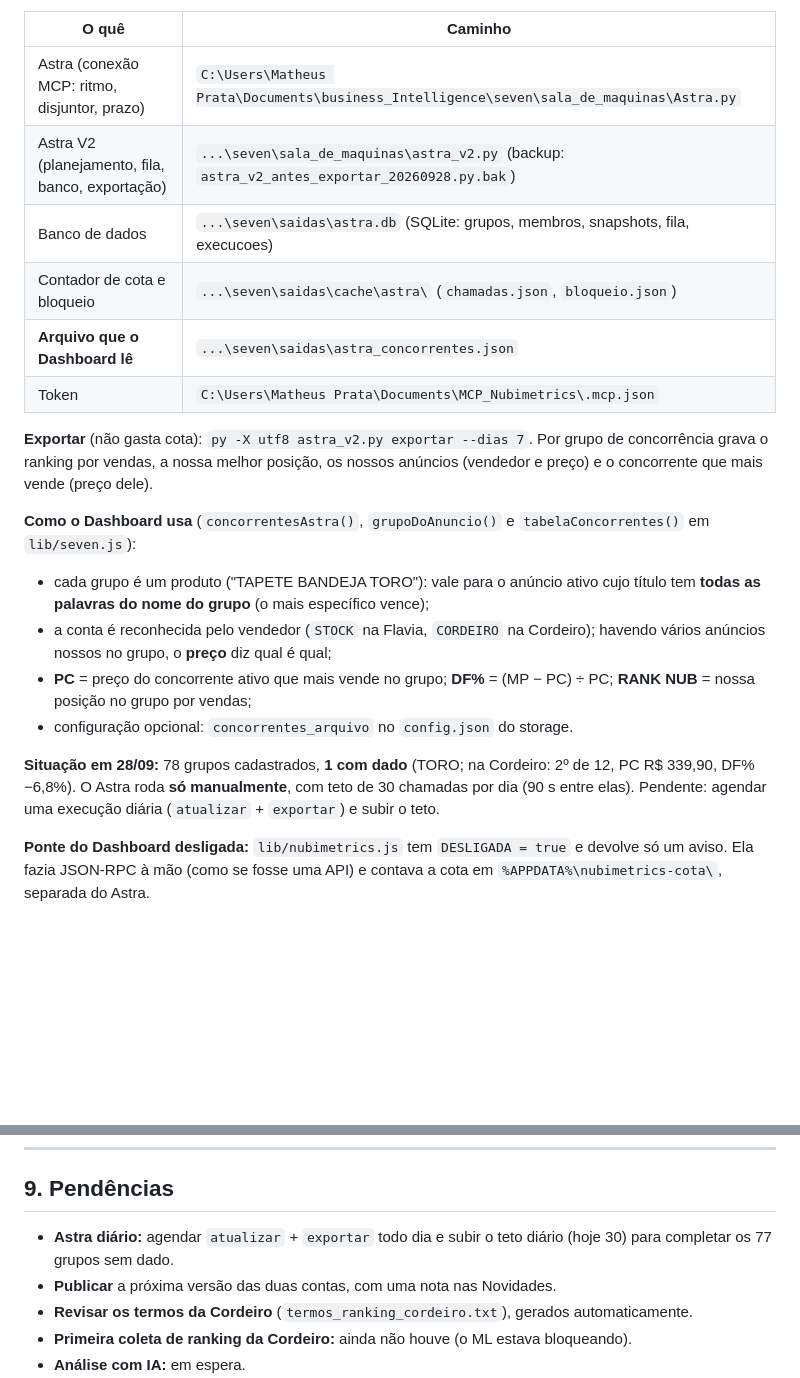
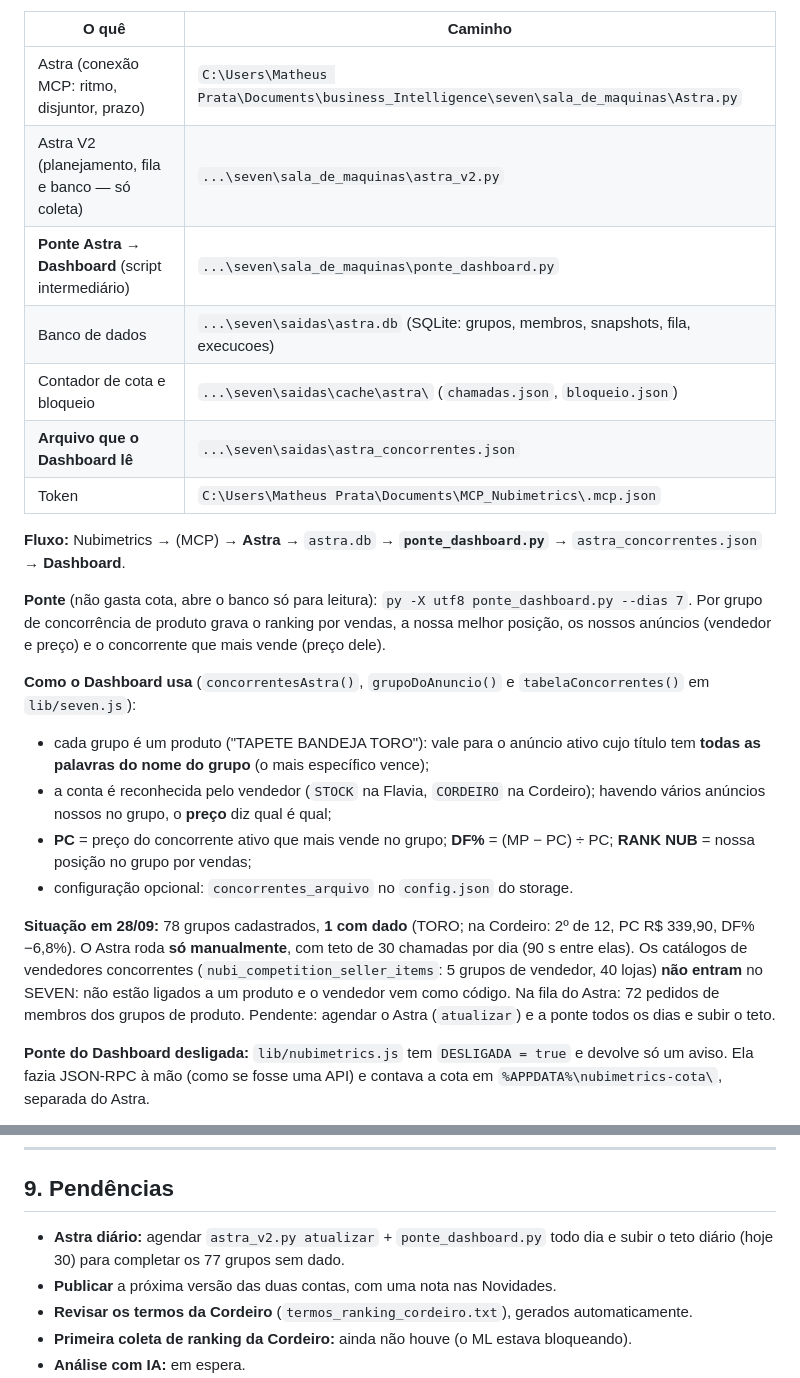
Before and after one commit to Thebigmath/dashboard-ml-electron, a Markdown page: DOCUMENTACAO_SEVEN.md, 2 parts joined by grey strips. Rendered like a GitHub page; blank space fills up the shorter version.

Commit message:
Documentacao: ponte_dashboard.py entre o Astra e o Dashboard
Co-Authored-By: Claude Opus 5.5 <noreply@anthropic.com>

```diff
--- a/DOCUMENTACAO_SEVEN.md
+++ b/DOCUMENTACAO_SEVEN.md
@@ -171,13 +171,16 @@ Para rodar à mão, use o mesmo comando dentro de `C:\Users\Matheus Prata\Deskto
 | O quê | Caminho |
 |---|---|
 | Astra (conexão MCP: ritmo, disjuntor, prazo) | `C:\Users\Matheus Prata\Documents\business_Intelligence\seven\sala_de_maquinas\Astra.py` |
-| Astra V2 (planejamento, fila, banco, exportação) | `...\seven\sala_de_maquinas\astra_v2.py` (backup: `astra_v2_antes_exportar_20260928.py.bak`) |
+| Astra V2 (planejamento, fila e banco — só coleta) | `...\seven\sala_de_maquinas\astra_v2.py` |
+| **Ponte Astra → Dashboard** (script intermediário) | `...\seven\sala_de_maquinas\ponte_dashboard.py` |
 | Banco de dados | `...\seven\saidas\astra.db` (SQLite: grupos, membros, snapshots, fila, execucoes) |
 | Contador de cota e bloqueio | `...\seven\saidas\cache\astra\` (`chamadas.json`, `bloqueio.json`) |
 | **Arquivo que o Dashboard lê** | `...\seven\saidas\astra_concorrentes.json` |
 | Token | `C:\Users\Matheus Prata\Documents\MCP_Nubimetrics\.mcp.json` |
 
-**Exportar** (não gasta cota): `py -X utf8 astra_v2.py exportar --dias 7`. Por grupo de concorrência grava o ranking por vendas, a nossa melhor posição, os nossos anúncios (vendedor e preço) e o concorrente que mais vende (preço dele).
+**Fluxo:** Nubimetrics → (MCP) → **Astra** → `astra.db` → **`ponte_dashboard.py`** → `astra_concorrentes.json` → **Dashboard**.
+
+**Ponte** (não gasta cota, abre o banco só para leitura): `py -X utf8 ponte_dashboard.py --dias 7`. Por grupo de concorrência de produto grava o ranking por vendas, a nossa melhor posição, os nossos anúncios (vendedor e preço) e o concorrente que mais vende (preço dele).
 
 **Como o Dashboard usa** (`concorrentesAstra()`, `grupoDoAnuncio()` e `tabelaConcorrentes()` em `lib/seven.js`):
 
@@ -186,7 +189,7 @@ Para rodar à mão, use o mesmo comando dentro de `C:\Users\Matheus Prata\Deskto
 - **PC** = preço do concorrente ativo que mais vende no grupo; **DF%** = (MP − PC) ÷ PC; **RANK NUB** = nossa posição no grupo por vendas;
 - configuração opcional: `concorrentes_arquivo` no `config.json` do storage.
 
-**Situação em 28/09:** 78 grupos cadastrados, **1 com dado** (TORO; na Cordeiro: 2º de 12, PC R$ 339,90, DF% −6,8%). O Astra roda **só manualmente**, com teto de 30 chamadas por dia (90 s entre elas). Pendente: agendar uma execução diária (`atualizar` + `exportar`) e subir o teto.
+**Situação em 28/09:** 78 grupos cadastrados, **1 com dado** (TORO; na Cordeiro: 2º de 12, PC R$ 339,90, DF% −6,8%). O Astra roda **só manualmente**, com teto de 30 chamadas por dia (90 s entre elas). Os catálogos de vendedores concorrentes (`nubi_competition_seller_items`: 5 grupos de vendedor, 40 lojas) **não entram** no SEVEN: não estão ligados a um produto e o vendedor vem como código. Na fila do Astra: 72 pedidos de membros dos grupos de produto. Pendente: agendar o Astra (`atualizar`) e a ponte todos os dias e subir o teto.
 
 **Ponte do Dashboard desligada:** `lib/nubimetrics.js` tem `DESLIGADA = true` e devolve só um aviso. Ela fazia JSON-RPC à mão (como se fosse uma API) e contava a cota em `%APPDATA%\nubimetrics-cota\`, separada do Astra.
 
@@ -227,7 +230,7 @@ Publicação: `npx electron-builder --win --x64 --publish never`, renomear para
 
 ## 9. Pendências
 
-- **Astra diário:** agendar `atualizar` + `exportar` todo dia e subir o teto diário (hoje 30) para completar os 77 grupos sem dado.
+- **Astra diário:** agendar `astra_v2.py atualizar` + `ponte_dashboard.py` todo dia e subir o teto diário (hoje 30) para completar os 77 grupos sem dado.
 - **Publicar** a próxima versão das duas contas, com uma nota nas Novidades.
 - **Revisar os termos da Cordeiro** (`termos_ranking_cordeiro.txt`), gerados automaticamente.
 - **Primeira coleta de ranking da Cordeiro:** ainda não houve (o ML estava bloqueando).
```
